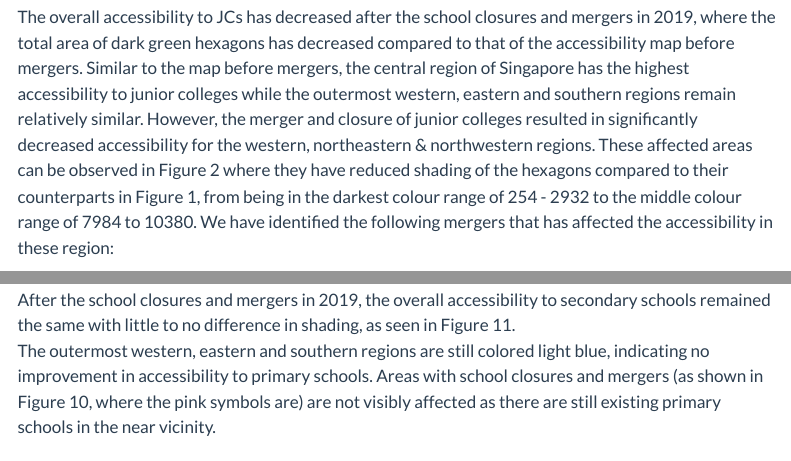
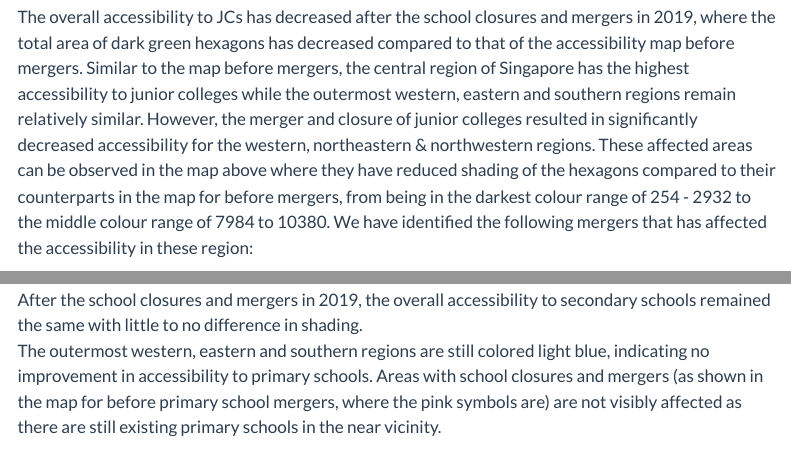
Before and after one commit to GraceAng23/Vanishing-Schools, a Quarto document (findings.qmd): the page in a window 1100 px wide, from 1800 px down, and a second part further down, joined at a grey line. Rendered offline with R 4.5, knitr and Pandoc in place of Quarto, with nearby package versions; menus at the side of the page are left out.

Commit message:
Update website

```diff
--- a/findings.qmd
+++ b/findings.qmd
@@ -18,7 +18,7 @@ On the other hand, areas with lighter shades of green indicate lower accessibili
 
 ![](images/Accessibility%20to%20after_merge_JC.png){fig-align="center"}
 
-The overall accessibility to JCs has decreased after the school closures and mergers in 2019, where the total area of dark green hexagons has decreased compared to that of the accessibility map before mergers. Similar to the map before mergers, the central region of Singapore has the highest accessibility to junior colleges while the outermost western, eastern and southern regions remain relatively similar. However, the merger and closure of junior colleges resulted in significantly decreased accessibility for the western, northeastern & northwestern regions. These affected areas can be observed in Figure 2 where they have reduced shading of the hexagons compared to their counterparts in Figure 1, from being in the darkest colour range of 254 - 2932 to the middle colour range of 7984 to 10380. We have identified the following mergers that has affected the accessibility in these region:
+The overall accessibility to JCs has decreased after the school closures and mergers in 2019, where the total area of dark green hexagons has decreased compared to that of the accessibility map before mergers. Similar to the map before mergers, the central region of Singapore has the highest accessibility to junior colleges while the outermost western, eastern and southern regions remain relatively similar. However, the merger and closure of junior colleges resulted in significantly decreased accessibility for the western, northeastern & northwestern regions. These affected areas can be observed in the map above where they have reduced shading of the hexagons compared to their counterparts in the map for before mergers, from being in the darkest colour range of 254 - 2932 to the middle colour range of 7984 to 10380. We have identified the following mergers that has affected the accessibility in these region:
 
 -   **Jurong JC and Pioneer JC**
 
@@ -65,8 +65,8 @@ The northeastern regions of Singapore have the highest accessibility to primary
 
 ![](images/Accessibility%20to%20after_merge_PriSch.png){fig-align="center"}
 
-After the school closures and mergers in 2019, the overall accessibility to secondary schools remained the same with little to no difference in shading, as seen in Figure 11. \
-The outermost western, eastern and southern regions are still colored light blue, indicating no improvement in accessibility to primary schools. Areas with school closures and mergers (as shown in Figure 10, where the pink symbols are) are not visibly affected as there are still existing primary schools in the near vicinity.
+After the school closures and mergers in 2019, the overall accessibility to secondary schools remained the same with little to no difference in shading. \
+The outermost western, eastern and southern regions are still colored light blue, indicating no improvement in accessibility to primary schools. Areas with school closures and mergers (as shown in the map for before primary school mergers, where the pink symbols are) are not visibly affected as there are still existing primary schools in the near vicinity.
 
 ## Overall Analysis
 
```
Also changed, not shown: 2 other files.
